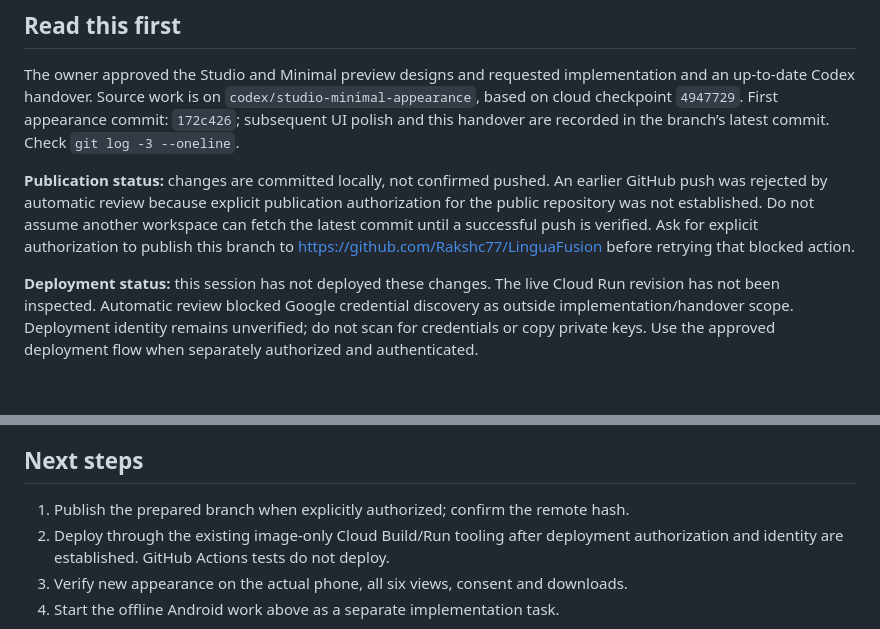
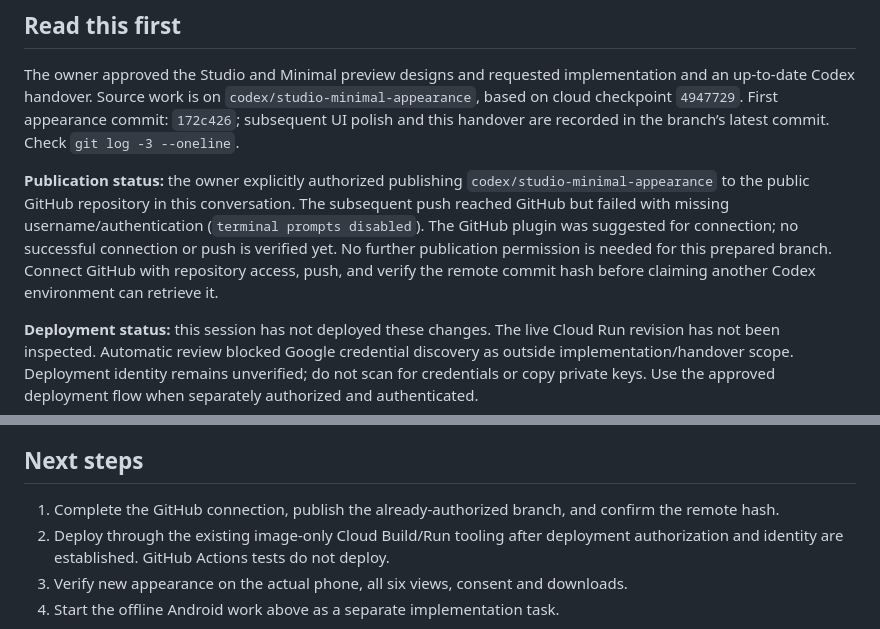
Before and after one commit to Rakshc77/LinguaFusion, a Markdown page: CODEX_CURRENT_STATE.md, 2 parts joined by grey strips. GitHub-like rendering; blank space fills up the shorter version.

Commit message:
Record publication authorization and GitHub authentication blocker

```diff
--- a/CODEX_CURRENT_STATE.md
+++ b/CODEX_CURRENT_STATE.md
@@ -10,12 +10,14 @@ implementation and an up-to-date Codex handover. Source work is on
 First appearance commit: `172c426`; subsequent UI polish and this handover are
 recorded in the branch’s latest commit. Check `git log -3 --oneline`.
 
-**Publication status:** changes are committed locally, not confirmed pushed.
-An earlier GitHub push was rejected by automatic review because explicit
-publication authorization for the public repository was not established.
-Do not assume another workspace can fetch the latest commit until a successful
-push is verified. Ask for explicit authorization to publish this branch to
-https://github.com/Rakshc77/LinguaFusion before retrying that blocked action.
+**Publication status:** the owner explicitly authorized publishing
+`codex/studio-minimal-appearance` to the public GitHub repository in this
+conversation. The subsequent push reached GitHub but failed with missing
+username/authentication (`terminal prompts disabled`). The GitHub plugin was
+suggested for connection; no successful connection or push is verified yet.
+No further publication permission is needed for this prepared branch. Connect
+GitHub with repository access, push, and verify the remote commit hash before
+claiming another Codex environment can retrieve it.
 
 **Deployment status:** this session has not deployed these changes. The live
 Cloud Run revision has not been inspected. Automatic review blocked Google
@@ -107,7 +109,7 @@ Provider price-review expiry recorded as October 8, 2026.
 
 ## Next steps
 
-1. Publish the prepared branch when explicitly authorized; confirm the remote hash.
+1. Complete the GitHub connection, publish the already-authorized branch, and confirm the remote hash.
 2. Deploy through the existing image-only Cloud Build/Run tooling after deployment
    authorization and identity are established. GitHub Actions tests do not deploy.
 3. Verify new appearance on the actual phone, all six views, consent and downloads.
```
